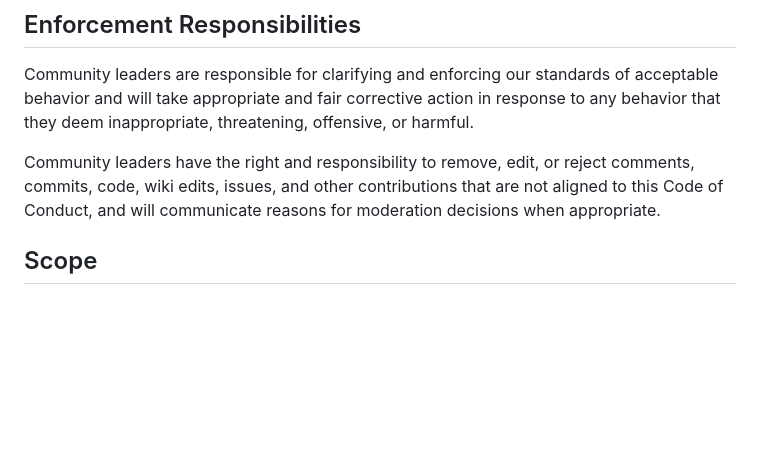
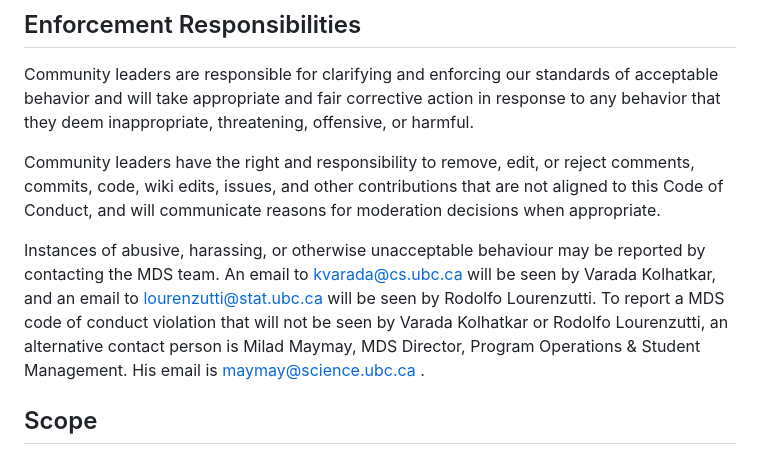
Before and after one commit to UBC-MDS/R_Prelim_Eda_Helper, a Markdown page: CODE_OF_CONDUCT.md, the part around the change. Rendered like a GitHub page; blank space fills up the shorter version.

Commit message:
Update point of contact for code of conduct doc

```diff
--- a/CODE_OF_CONDUCT.md
+++ b/CODE_OF_CONDUCT.md
@@ -47,6 +47,8 @@ Community leaders have the right and responsibility to remove, edit, or reject
 comments, commits, code, wiki edits, issues, and other contributions that are
 not aligned to this Code of Conduct, and will communicate reasons for moderation
 decisions when appropriate.
+
+Instances of abusive, harassing, or otherwise unacceptable behaviour may be reported by contacting the MDS team. An email to kvarada@cs.ubc.ca will be seen by Varada Kolhatkar, and an email to lourenzutti@stat.ubc.ca will be seen by Rodolfo Lourenzutti. To report a MDS code of conduct violation that will not be seen by Varada Kolhatkar or Rodolfo Lourenzutti, an alternative contact person is Milad Maymay, MDS Director, Program Operations & Student Management. His email is maymay@science.ubc.ca .
 
 ## Scope
 
```
